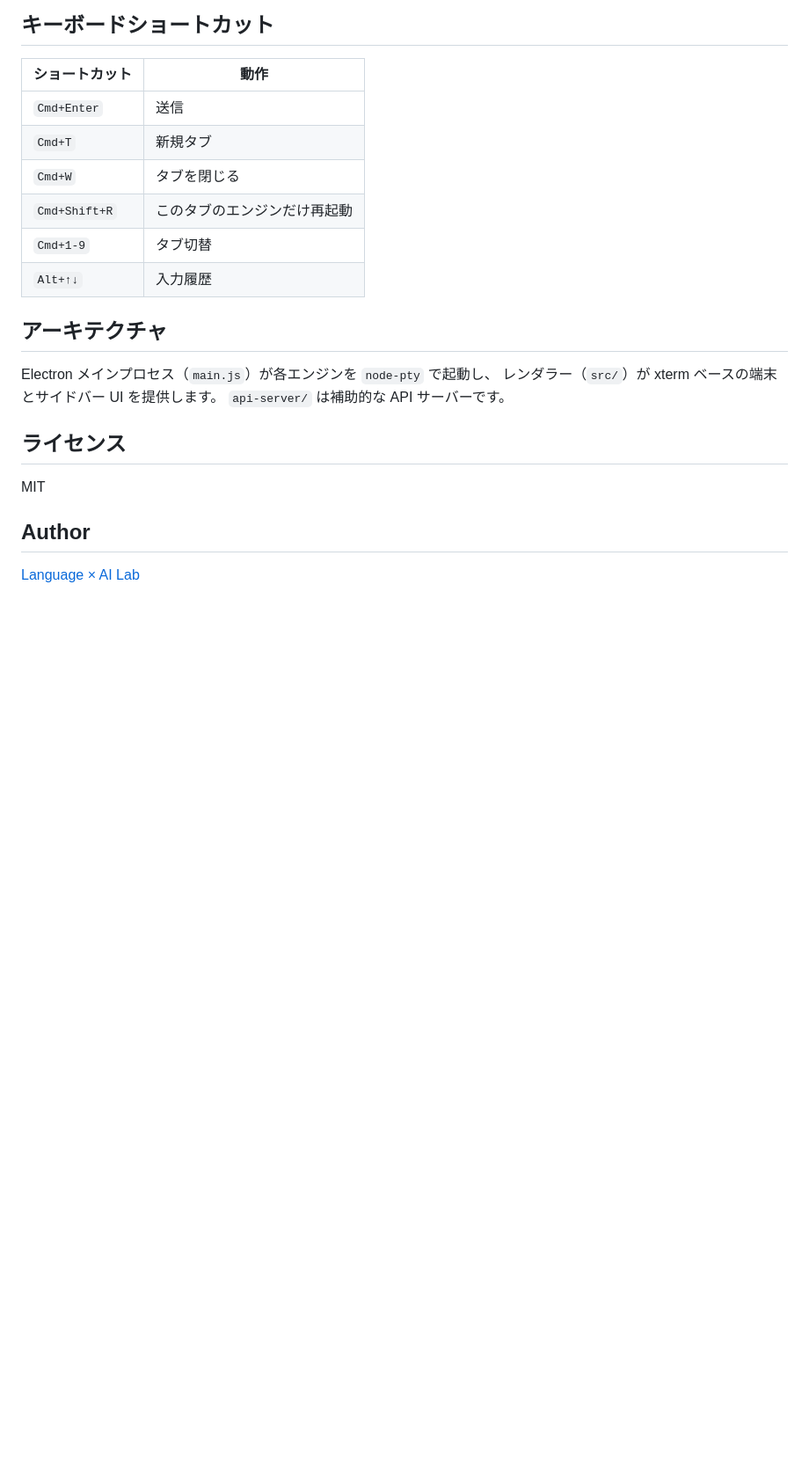
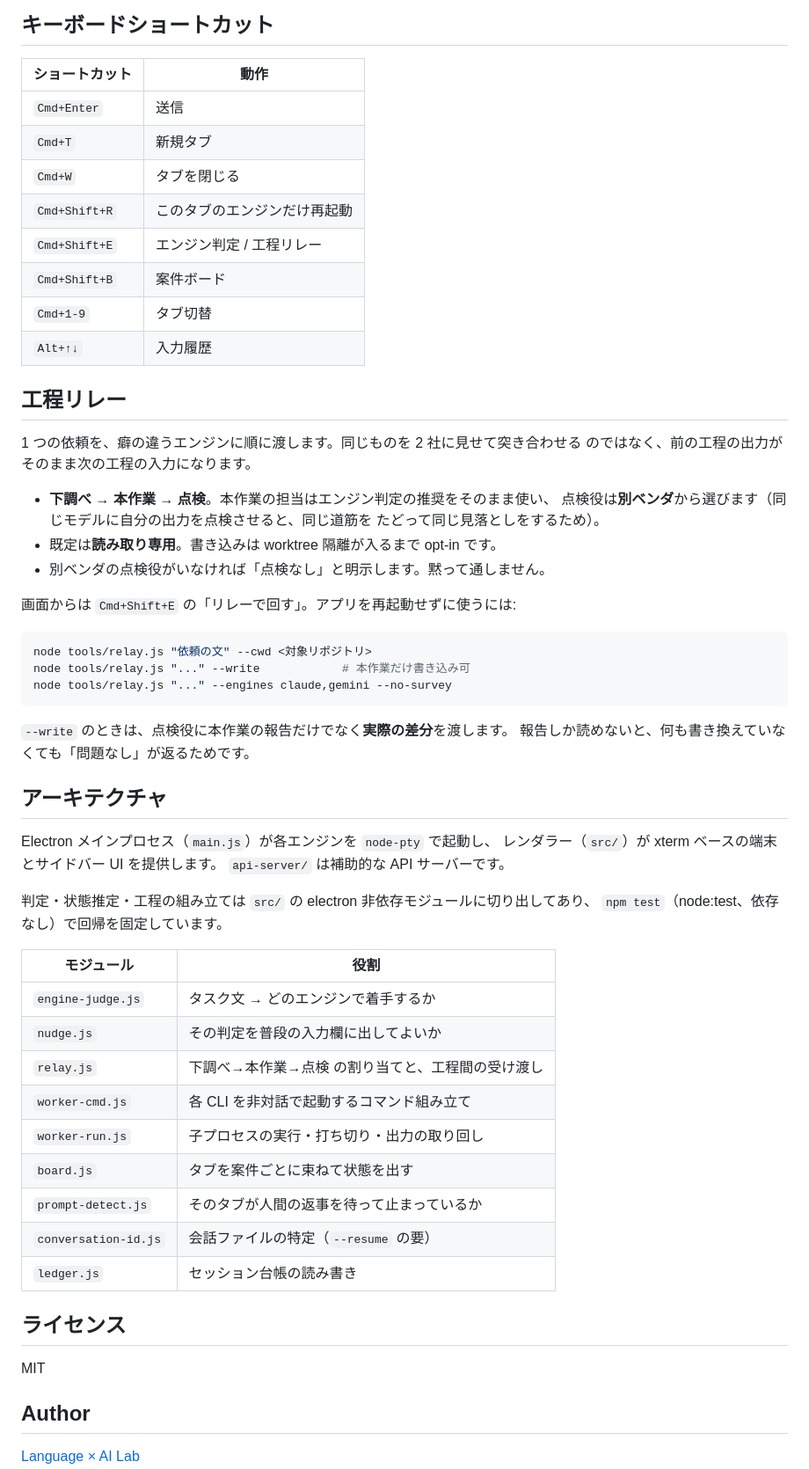
Before and after one commit to koach08/claude-code-desktop, a Markdown page: README.md, the part around one of its changes. Shown at 88% size. GitHub-like rendering; blank space fills up the shorter version.

Commit message:
docs: README に工程リレーと、切り出したモジュールの一覧を書く
朝いちばんに使えるよう、tools/relay.js の叩き方を載せた。画面から回すのは
Cmd+Shift+E。ショートカット表にボード(Cmd+Shift+B)も抜けていたので足した。

Co-Authored-By: Claude Opus 5 (1M context) <noreply@anthropic.com>

````diff
--- a/README.md
+++ b/README.md
@@ -69,14 +70,53 @@ npm run build:linux  # Linux (.AppImage, .deb)
 | `Cmd+T` | 新規タブ |
 | `Cmd+W` | タブを閉じる |
 | `Cmd+Shift+R` | このタブのエンジンだけ再起動 |
+| `Cmd+Shift+E` | エンジン判定 / 工程リレー |
+| `Cmd+Shift+B` | 案件ボード |
 | `Cmd+1-9` | タブ切替 |
 | `Alt+↑↓` | 入力履歴 |
+
+## 工程リレー
+
+1 つの依頼を、癖の違うエンジンに順に渡します。同じものを 2 社に見せて突き合わせる
+のではなく、前の工程の出力がそのまま次の工程の入力になります。
+
+- **下調べ** → **本作業** → **点検**。本作業の担当はエンジン判定の推奨をそのまま使い、
+  点検役は**別ベンダ**から選びます（同じモデルに自分の出力を点検させると、同じ道筋を
+  たどって同じ見落としをするため）。
+- 既定は**読み取り専用**。書き込みは worktree 隔離が入るまで opt-in です。
+- 別ベンダの点検役がいなければ「点検なし」と明示します。黙って通しません。
+
+画面からは `Cmd+Shift+E` の「リレーで回す」。アプリを再起動せずに使うには:
+
+```bash
+node tools/relay.js "依頼の文" --cwd <対象リポジトリ>
+node tools/relay.js "..." --write            # 本作業だけ書き込み可
+node tools/relay.js "..." --engines claude,gemini --no-survey
+```
+
+`--write` のときは、点検役に本作業の報告だけでなく**実際の差分**を渡します。
+報告しか読めないと、何も書き換えていなくても「問題なし」が返るためです。
 
 ## アーキテクチャ
 
 Electron メインプロセス（`main.js`）が各エンジンを `node-pty` で起動し、
 レンダラー（`src/`）が xterm ベースの端末とサイドバー UI を提供します。
 `api-server/` は補助的な API サーバーです。
+
+判定・状態推定・工程の組み立ては `src/` の electron 非依存モジュールに切り出してあり、
+`npm test`（node:test、依存なし）で回帰を固定しています。
+
+| モジュール | 役割 |
+|-----------|------|
+| `engine-judge.js` | タスク文 → どのエンジンで着手するか |
+| `nudge.js` | その判定を普段の入力欄に出してよいか |
+| `relay.js` | 下調べ→本作業→点検 の割り当てと、工程間の受け渡し |
+| `worker-cmd.js` | 各 CLI を非対話で起動するコマンド組み立て |
+| `worker-run.js` | 子プロセスの実行・打ち切り・出力の取り回し |
+| `board.js` | タブを案件ごとに束ねて状態を出す |
+| `prompt-detect.js` | そのタブが人間の返事を待って止まっているか |
+| `conversation-id.js` | 会話ファイルの特定（`--resume` の要） |
+| `ledger.js` | セッション台帳の読み書き |
 
 ## ライセンス
 
````
Also changed, not shown: other parts of README.md (+2 -1 lines).
